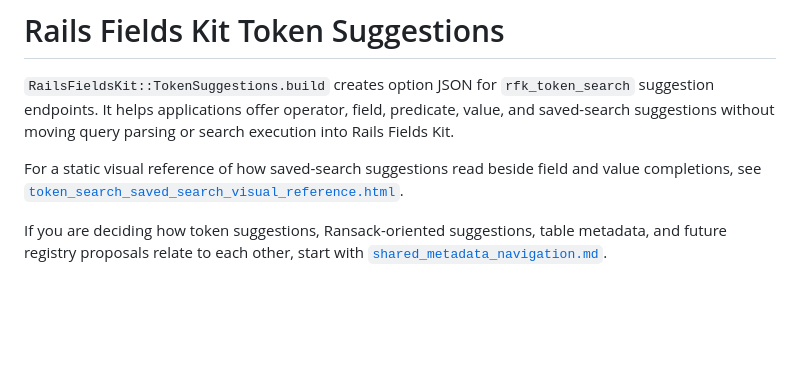
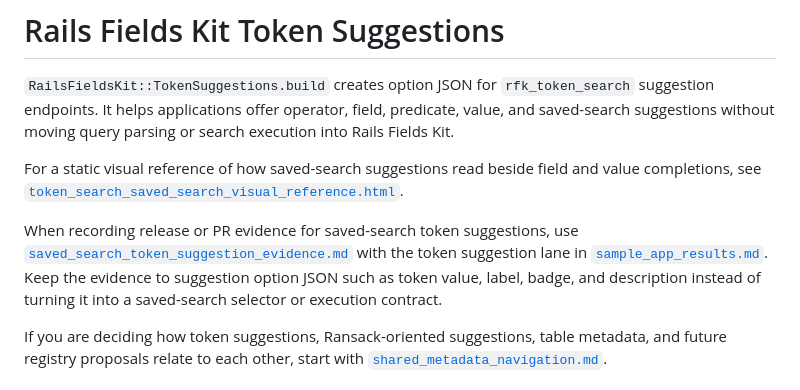
Before and after one commit to barnet-co-jp/rails_fields_kit, a Markdown page: doc/token_suggestions.md, the part around the change. Drawn GitHub-style; blank space fills up the shorter version.

Commit message:
docs: add saved-search token suggestion evidence guide
docs: add saved-search token suggestion evidence guide

review:approved

```diff
--- a/doc/token_suggestions.md
+++ b/doc/token_suggestions.md
@@ -3,6 +3,8 @@
 `RailsFieldsKit::TokenSuggestions.build` creates option JSON for `rfk_token_search` suggestion endpoints. It helps applications offer operator, field, predicate, value, and saved-search suggestions without moving query parsing or search execution into Rails Fields Kit.
 
 For a static visual reference of how saved-search suggestions read beside field and value completions, see [`token_search_saved_search_visual_reference.html`](token_search_saved_search_visual_reference.html).
+
+When recording release or PR evidence for saved-search token suggestions, use [`saved_search_token_suggestion_evidence.md`](saved_search_token_suggestion_evidence.md) with the token suggestion lane in [`sample_app_results.md`](sample_app_results.md). Keep the evidence to suggestion option JSON such as token value, label, badge, and description instead of turning it into a saved-search selector or execution contract.
 
 If you are deciding how token suggestions, Ransack-oriented suggestions, table metadata, and future registry proposals relate to each other, start with [`shared_metadata_navigation.md`](shared_metadata_navigation.md).
 
```
Also changed, not shown: doc/saved_search_token_suggestion_evidence.md (added, +44 -0 lines).
